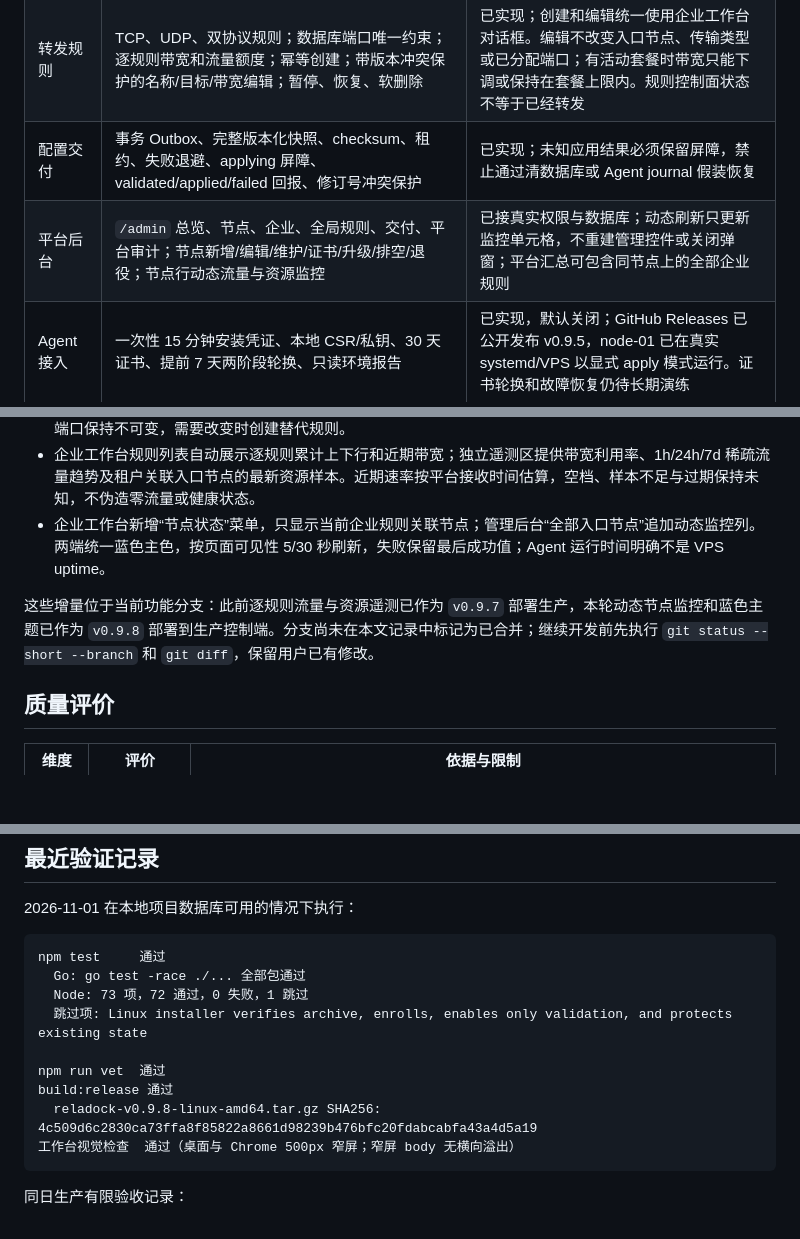
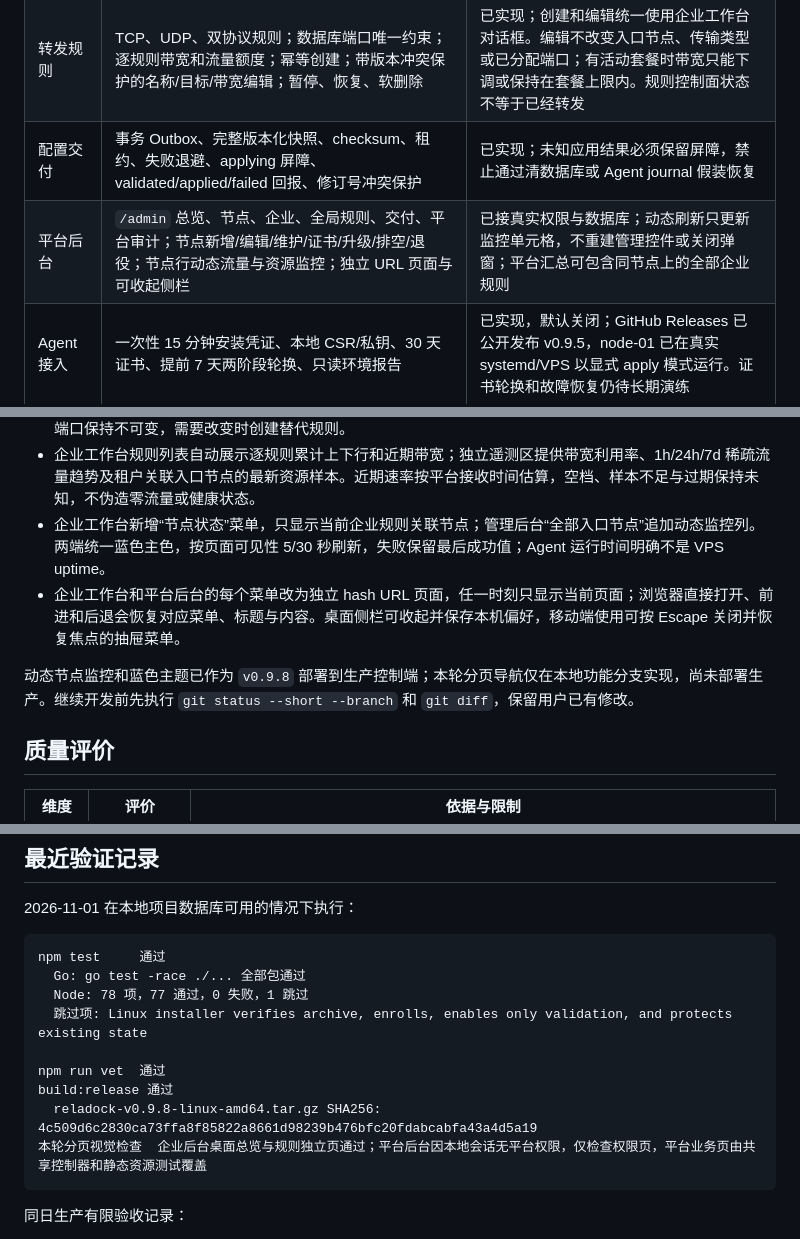
Before and after one commit to LightToUs/reladock, a Markdown page: docs/IMPLEMENTATION_STATUS.md, 3 parts joined by grey strips. Drawn GitHub-style; blank space fills up the shorter version.

````diff
--- a/docs/IMPLEMENTATION_STATUS.md
+++ b/docs/IMPLEMENTATION_STATUS.md
@@ -24,7 +24,7 @@ RelaDock 已经是具备真实 PostgreSQL 状态、租户权限、规则交付
 | 企业与权限 | 企业注册/登录、24 小时会话、邀请、owner/admin/viewer、限时读写 API Key、租户隔离、企业停用、独立平台管理员权限 | 已实现并使用 PostgreSQL；平台权限只能由本机 CLI 授予，企业 owner 不自动获得平台权限 |
 | 转发规则 | TCP、UDP、双协议规则；数据库端口唯一约束；逐规则带宽和流量额度；幂等创建；带版本冲突保护的名称/目标/带宽编辑；暂停、恢复、软删除 | 已实现；创建和编辑统一使用企业工作台对话框。编辑不改变入口节点、传输类型或已分配端口；有活动套餐时带宽只能下调或保持在套餐上限内。规则控制面状态不等于已经转发 |
 | 配置交付 | 事务 Outbox、完整版本化快照、checksum、租约、失败退避、applying 屏障、validated/applied/failed 回报、修订号冲突保护 | 已实现；未知应用结果必须保留屏障，禁止通过清数据库或 Agent journal 假装恢复 |
-| 平台后台 | `/admin` 总览、节点、企业、全局规则、交付、平台审计；节点新增/编辑/维护/证书/升级/排空/退役；节点行动态流量与资源监控 | 已接真实权限与数据库；动态刷新只更新监控单元格，不重建管理控件或关闭弹窗；平台汇总可包含同节点上的全部企业规则 |
+| 平台后台 | `/admin` 总览、节点、企业、全局规则、交付、平台审计；节点新增/编辑/维护/证书/升级/排空/退役；节点行动态流量与资源监控；独立 URL 页面与可收起侧栏 | 已接真实权限与数据库；动态刷新只更新监控单元格，不重建管理控件或关闭弹窗；平台汇总可包含同节点上的全部企业规则 |
 | Agent 接入 | 一次性 15 分钟安装凭证、本地 CSR/私钥、30 天证书、提前 7 天两阶段轮换、只读环境报告 | 已实现，默认关闭；GitHub Releases 已公开发布 v0.9.5，node-01 已在真实 systemd/VPS 以显式 apply 模式运行。证书轮换和故障恢复仍待长期演练 |
 | Agent 运行与升级 | 配置、心跳、预检、计量、上传、探测、证书轮换独立调度与退避；固定版本升级、多层摘要、持久状态、双信号确认、失败回滚 | 已实现并有自动测试；真实升级中断、回滚失败、离机状态恢复仍待 VPS 演练 |
 | Linux 数据面 | 显式 apply 模式下的 nftables DNAT/SNAT、逐规则 tc 双向合计限速、内核额度/到期阻断、冻结/回滚、applied ACK | 已实现并有隔离测试；node-01 第 24 代 TCP/UDP 20003 规则已在真实 VPS 应用，TCP 外部连接和逐规则计量增量已确认。默认 Agent 仍为 validation-only，UDP/客户协议和容量仍待验收 |
@@ -46,8 +46,9 @@ RelaDock 已经是具备真实 PostgreSQL 状态、租户权限、规则交付
 - 企业工作台的规则创建与编辑统一使用页面内对话框；编辑名称、目标主机、目标端口和逐规则带宽时按 `desiredVersion` 防止旧页面覆盖，并在同一事务写入配置快照与企业审计。入口节点、传输类型和已分配端口保持不可变，需要改变时创建替代规则。
 - 企业工作台规则列表自动展示逐规则累计上下行和近期带宽；独立遥测区提供带宽利用率、1h/24h/7d 稀疏流量趋势及租户关联入口节点的最新资源样本。近期速率按平台接收时间估算，空档、样本不足与过期保持未知，不伪造零流量或健康状态。
 - 企业工作台新增“节点状态”菜单，只显示当前企业规则关联节点；管理后台“全部入口节点”追加动态监控列。两端统一蓝色主色，按页面可见性 5/30 秒刷新，失败保留最后成功值；Agent 运行时间明确不是 VPS uptime。
+- 企业工作台和平台后台的每个菜单改为独立 hash URL 页面，任一时刻只显示当前页面；浏览器直接打开、前进和后退会恢复对应菜单、标题与内容。桌面侧栏可收起并保存本机偏好，移动端使用可按 Escape 关闭并恢复焦点的抽屉菜单。
 
-这些增量位于当前功能分支：此前逐规则流量与资源遥测已作为 `v0.9.7` 部署生产，本轮动态节点监控和蓝色主题已作为 `v0.9.8` 部署到生产控制端。分支尚未在本文记录中标记为已合并；继续开发前先执行 `git status --short --branch` 和 `git diff`，保留用户已有修改。
+动态节点监控和蓝色主题已作为 `v0.9.8` 部署到生产控制端；本轮分页导航仅在本地功能分支实现，尚未部署生产。继续开发前先执行 `git status --short --branch` 和 `git diff`，保留用户已有修改。
 
 ## 质量评价
 
@@ -80,13 +81,13 @@ RelaDock 已经是具备真实 PostgreSQL 状态、租户权限、规则交付
 ```text
 npm test     通过
   Go: go test -race ./... 全部包通过
-  Node: 73 项，72 通过，0 失败，1 跳过
+  Node: 78 项，77 通过，0 失败，1 跳过
   跳过项: Linux installer verifies archive, enrolls, enables only validation, and protects existing state
 
 npm run vet  通过
 build:release 通过
   reladock-v0.9.8-linux-amd64.tar.gz SHA256: 4c509d6c2830ca73ffa8f85822a8661d98239b476bfc20fdabcabfa43a4d5a19
-工作台视觉检查  通过（桌面与 Chrome 500px 窄屏；窄屏 body 无横向溢出）
+本轮分页视觉检查  企业后台桌面总览与规则独立页通过；平台后台因本地会话无平台权限，仅检查权限页，平台业务页由共享控制器和静态资源测试覆盖
 ```
 
 同日生产有限验收记录：
````
Also changed, not shown: other parts of docs/IMPLEMENTATION_STATUS.md (+1 -1 lines), README.md (+2 -0 lines), docs/ROADMAP.md (+2 -2 lines).
